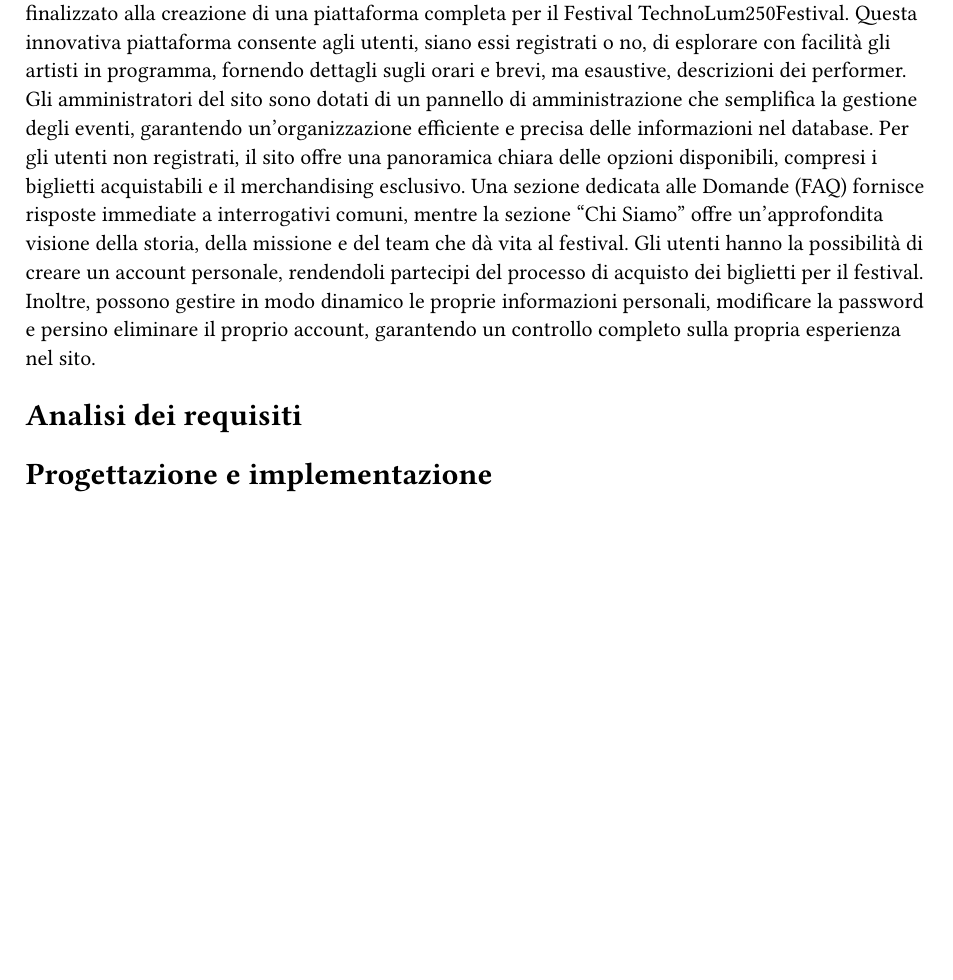
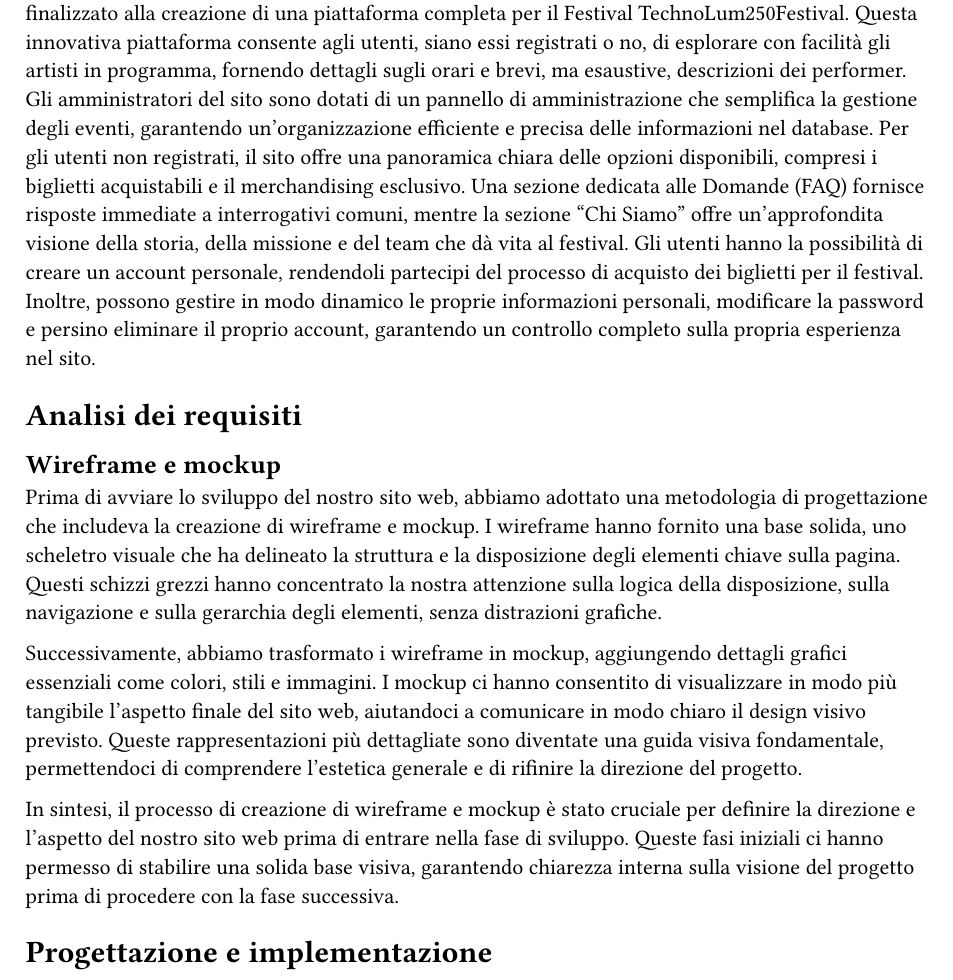
Before and after one commit to lonewalker0/progetto-tecweb, a Typst document (DocsSrc/content.typ): part of the page, cut so that both start at the same text, the shorter picture padded with empty space. Compiled offline with Typst 0.15.

Commit message:
aggiunta analisi dei requisiti alla relazione

```diff
--- a/DocsSrc/content.typ
+++ b/DocsSrc/content.typ
@@ -7,5 +7,13 @@ Gli utenti hanno la possibilità di creare un account personale, rendendoli part
 
 = Analisi dei requisiti
 
+== Wireframe e mockup
+
+Prima di avviare lo sviluppo del nostro sito web, abbiamo adottato una metodologia di progettazione che includeva la creazione di wireframe e mockup. I wireframe hanno fornito una base solida, uno scheletro visuale che ha delineato la struttura e la disposizione degli elementi chiave sulla pagina. Questi schizzi grezzi hanno concentrato la nostra attenzione sulla logica della disposizione, sulla navigazione e sulla gerarchia degli elementi, senza distrazioni grafiche.
+
+Successivamente, abbiamo trasformato i wireframe in mockup, aggiungendo dettagli grafici essenziali come colori, stili e immagini. I mockup ci hanno consentito di visualizzare in modo più tangibile l'aspetto finale del sito web, aiutandoci a comunicare in modo chiaro il design visivo previsto. Queste rappresentazioni più dettagliate sono diventate una guida visiva fondamentale, permettendoci di comprendere l'estetica generale e di rifinire la direzione del progetto.
+
+In sintesi, il processo di creazione di wireframe e mockup è stato cruciale per definire la direzione e l'aspetto del nostro sito web prima di entrare nella fase di sviluppo. Queste fasi iniziali ci hanno permesso di stabilire una solida base visiva, garantendo chiarezza interna sulla visione del progetto prima di procedere con la fase successiva.
+
 
 = Progettazione e implementazione
```
Also changed, not shown: DocsSrc/main.typ (+10 -0 lines), DocsSrc/assets/unipd_logo.png, DocsSrc/main.pdf (deleted).
